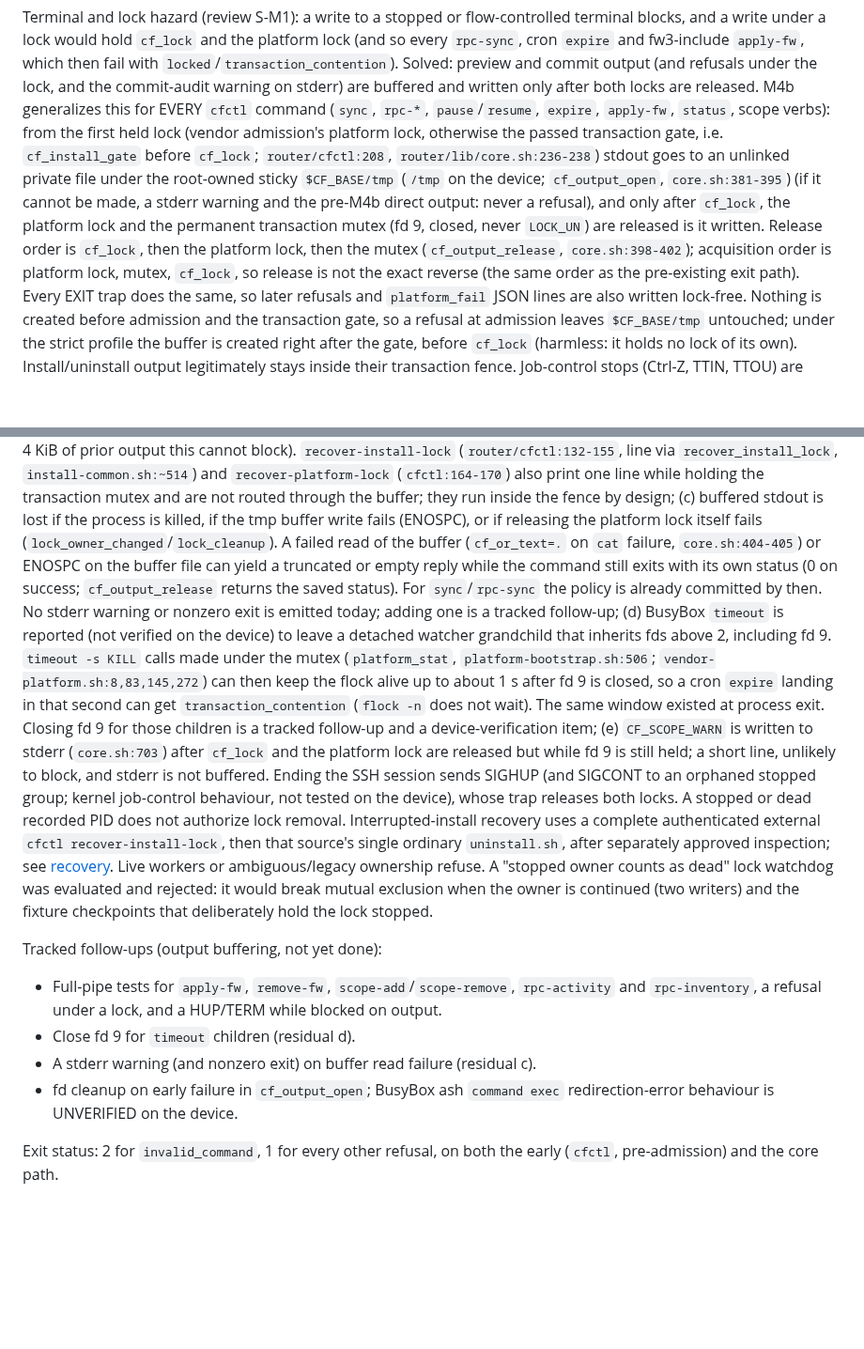
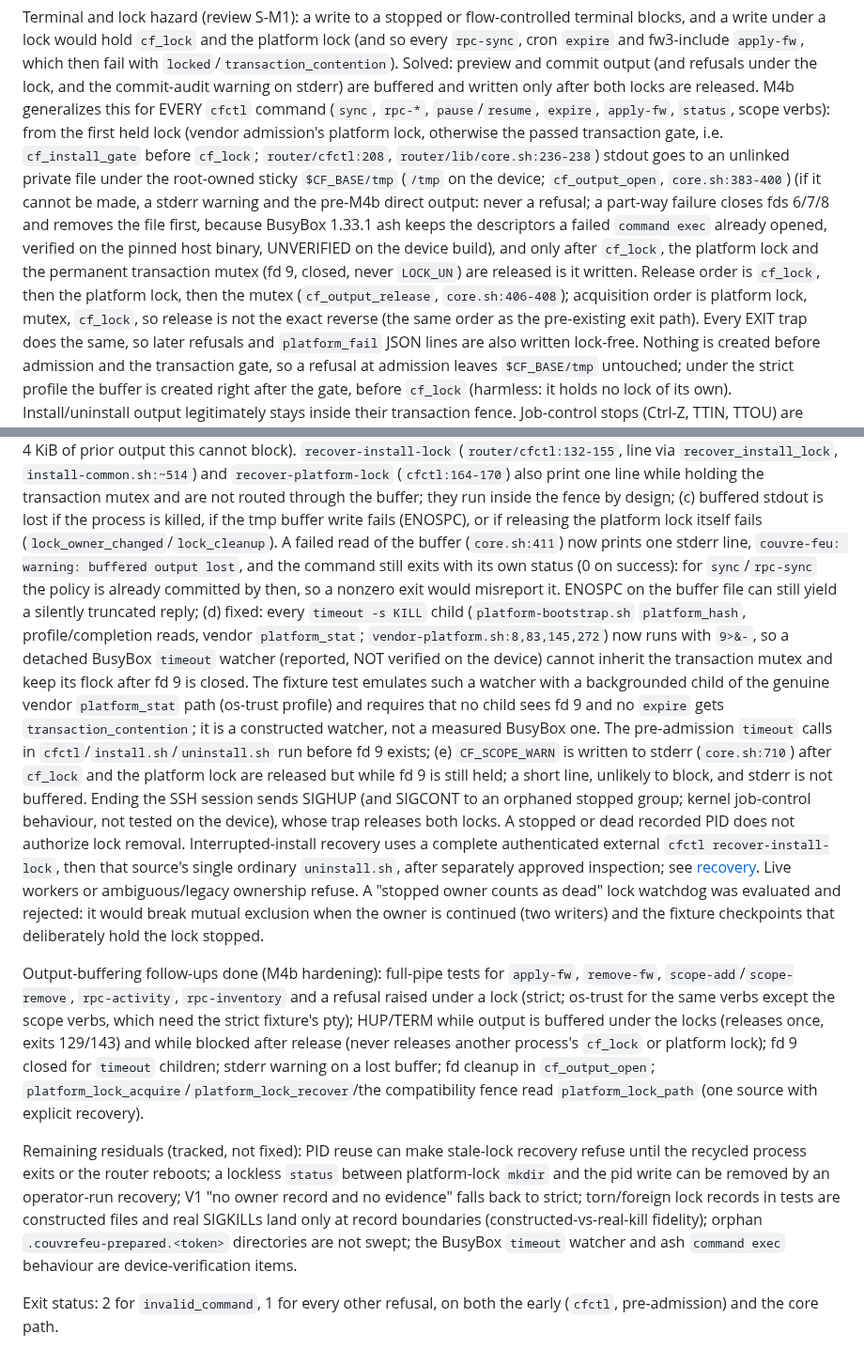
Before and after one commit to bearyjd/couvre-feu, a Markdown page: docs/contracts/tier1-rpc.md, 2 parts joined by grey strips. Shown at 94% size. Drawn GitHub-style; blank space fills up the shorter version.

Commit message:
docs: move fixed M4b output follow-ups out of tier1-rpc section 9, keep residuals

```diff
--- a/docs/contracts/tier1-rpc.md
+++ b/docs/contracts/tier1-rpc.md
@@ -349,10 +349,10 @@ Terminal and lock hazard (review S-M1): a write to a stopped or flow-controlled
 stderr) are buffered and written only after both locks are released. M4b generalizes this for EVERY `cfctl` command (`sync`,
 `rpc-*`, `pause`/`resume`, `expire`, `apply-fw`, `status`, scope verbs): from the first held lock (vendor admission's platform
 lock, otherwise the passed transaction gate, i.e. `cf_install_gate` before `cf_lock`; `router/cfctl:208`, `router/lib/core.sh:236-238`)
-stdout goes to an unlinked private file under the root-owned sticky `$CF_BASE/tmp` (`/tmp` on the device; `cf_output_open`, `core.sh:381-395`)
-(if it cannot be made, a stderr warning and the pre-M4b direct output: never a refusal), and only after `cf_lock`, the platform lock and the permanent transaction mutex
+stdout goes to an unlinked private file under the root-owned sticky `$CF_BASE/tmp` (`/tmp` on the device; `cf_output_open`, `core.sh:383-400`)
+(if it cannot be made, a stderr warning and the pre-M4b direct output: never a refusal; a part-way failure closes fds 6/7/8 and removes the file first, because BusyBox 1.33.1 ash keeps the descriptors a failed `command exec` already opened, verified on the pinned host binary, UNVERIFIED on the device build), and only after `cf_lock`, the platform lock and the permanent transaction mutex
 (fd 9, closed, never `LOCK_UN`) are released is it written. Release order is `cf_lock`, then the platform lock, then the mutex
-(`cf_output_release`, `core.sh:398-402`); acquisition order is platform lock, mutex, `cf_lock`, so release is not the exact reverse (the same
+(`cf_output_release`, `core.sh:406-408`); acquisition order is platform lock, mutex, `cf_lock`, so release is not the exact reverse (the same
 order as the pre-existing exit path). Every EXIT trap does the same, so later refusals and `platform_fail`
 JSON lines are also written lock-free. Nothing is created before admission and the transaction gate, so a refusal at admission leaves
 `$CF_BASE/tmp` untouched; under the strict profile the buffer is created right after the gate, before `cf_lock` (harmless: it holds no
@@ -369,14 +369,15 @@ releases it right after; with `-ixon` and under 4 KiB of prior output this canno
 one line while holding the transaction mutex and are not routed through the buffer; they run inside the fence by design;
 (c) buffered stdout is lost if the process
 is killed, if the tmp buffer write fails (ENOSPC), or if releasing the platform lock itself fails (`lock_owner_changed`/`lock_cleanup`). A failed
-read of the buffer (`cf_or_text=.` on `cat` failure, `core.sh:404-405`) or ENOSPC on the buffer file can yield a truncated or empty reply while
-the command still exits with its own status (0 on success; `cf_output_release` returns the saved status). For `sync`/`rpc-sync` the policy is
-already committed by then. No stderr warning or nonzero exit is emitted today; adding one is a tracked follow-up;
-(d) BusyBox `timeout` is reported (not verified on the device) to leave a detached watcher grandchild that inherits fds above 2, including
-fd 9. `timeout -s KILL` calls made under the mutex (`platform_stat`, `platform-bootstrap.sh:506`; `vendor-platform.sh:8,83,145,272`) can then keep the
-flock alive up to about 1 s after fd 9 is closed, so a cron `expire` landing in that second can get `transaction_contention` (`flock -n`
-does not wait). The same window existed at process exit. Closing fd 9 for those children is a tracked follow-up and a device-verification item;
-(e) `CF_SCOPE_WARN` is written to stderr (`core.sh:703`) after `cf_lock` and the platform lock are released but while fd 9 is still held;
+read of the buffer (`core.sh:411`) now prints one stderr line, `couvre-feu: warning: buffered output lost`, and the command still exits with
+its own status (0 on success): for `sync`/`rpc-sync` the policy is already committed by then, so a nonzero exit would misreport it. ENOSPC on the
+buffer file can still yield a silently truncated reply;
+(d) fixed: every `timeout -s KILL` child (`platform-bootstrap.sh` `platform_hash`, profile/completion reads, vendor `platform_stat`;
+`vendor-platform.sh:8,83,145,272`) now runs with `9>&-`, so a detached BusyBox `timeout` watcher (reported, NOT verified on the device) cannot
+inherit the transaction mutex and keep its flock after fd 9 is closed. The fixture test emulates such a watcher with a backgrounded child of the
+genuine vendor `platform_stat` path (os-trust profile) and requires that no child sees fd 9 and no `expire` gets `transaction_contention`; it is
+a constructed watcher, not a measured BusyBox one. The pre-admission `timeout` calls in `cfctl`/`install.sh`/`uninstall.sh` run before fd 9 exists;
+(e) `CF_SCOPE_WARN` is written to stderr (`core.sh:710`) after `cf_lock` and the platform lock are released but while fd 9 is still held;
 a short line, unlikely to block, and stderr is not buffered. Ending the SSH session sends SIGHUP (and SIGCONT to an orphaned
 stopped group; kernel job-control behaviour, not tested on the device), whose trap releases both locks. A stopped or dead recorded PID does not authorize lock removal. Interrupted-install recovery uses a complete authenticated external
 `cfctl recover-install-lock`, then that source's single ordinary `uninstall.sh`, after separately approved inspection; see
@@ -384,12 +385,17 @@ stopped group; kernel job-control behaviour, not tested on the device), whose tr
 rejected: it would break mutual exclusion when the owner is continued (two writers) and the fixture checkpoints that deliberately hold
 the lock stopped.
 
-Tracked follow-ups (output buffering, not yet done):
-- Full-pipe tests for `apply-fw`, `remove-fw`, `scope-add`/`scope-remove`, `rpc-activity` and `rpc-inventory`, a refusal under a lock, and a
-  HUP/TERM while blocked on output.
-- Close fd 9 for `timeout` children (residual d).
-- A stderr warning (and nonzero exit) on buffer read failure (residual c).
-- fd cleanup on early failure in `cf_output_open`; BusyBox ash `command exec` redirection-error behaviour is UNVERIFIED on the device.
+Output-buffering follow-ups done (M4b hardening): full-pipe tests for `apply-fw`, `remove-fw`, `scope-add`/`scope-remove`, `rpc-activity`,
+`rpc-inventory` and a refusal raised under a lock (strict; os-trust for the same verbs except the scope verbs, which need the strict fixture's
+pty); HUP/TERM while output is buffered under the locks (releases once, exits 129/143) and while blocked after release (never releases another
+process's `cf_lock` or platform lock); fd 9 closed for `timeout` children; stderr warning on a lost buffer; fd cleanup in `cf_output_open`;
+`platform_lock_acquire`/`platform_lock_recover`/the compatibility fence read `platform_lock_path` (one source with explicit recovery).
+
+Remaining residuals (tracked, not fixed): PID reuse can make stale-lock recovery refuse until the recycled process exits or the router
+reboots; a lockless `status` between platform-lock `mkdir` and the pid write can be removed by an operator-run recovery; V1 "no owner record and
+no evidence" falls back to strict; torn/foreign lock records in tests are constructed files and real SIGKILLs land only at record boundaries
+(constructed-vs-real-kill fidelity); orphan `.couvrefeu-prepared.<token>` directories are not swept; the BusyBox `timeout` watcher and ash
+`command exec` behaviour are device-verification items.
 
 Exit status: 2 for `invalid_command`, 1 for every other refusal, on both the early (`cfctl`, pre-admission) and the core path.
 
```
Also changed, not shown: docs/enforcement-contract.md (+1 -1 lines).
